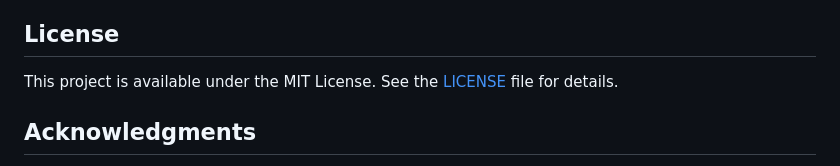
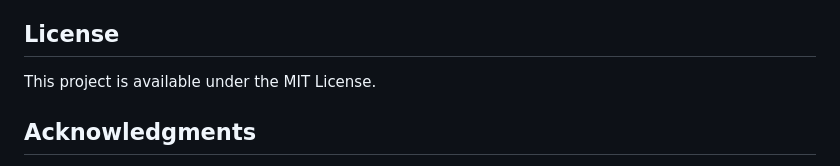
Before and after one commit to Codephenomenon/wasteland-terminal, a Markdown page: README.md, the part around the change. GitHub-like rendering.

Commit message:
License tweak.

```diff
--- a/README.md
+++ b/README.md
@@ -84,7 +84,7 @@ This is a fan project created for educational and entertainment purposes. The Fa
 
 ## License
 
-This project is available under the MIT License. See the [LICENSE](LICENSE) file for details.
+This project is available under the MIT License.
 
 ## Acknowledgments
 
```
